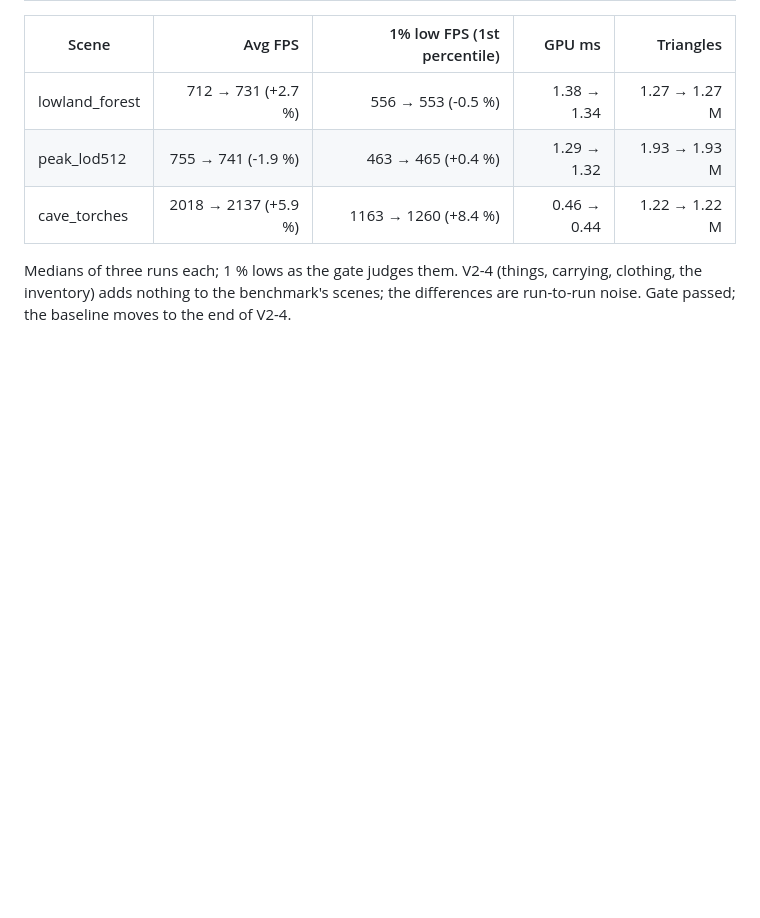
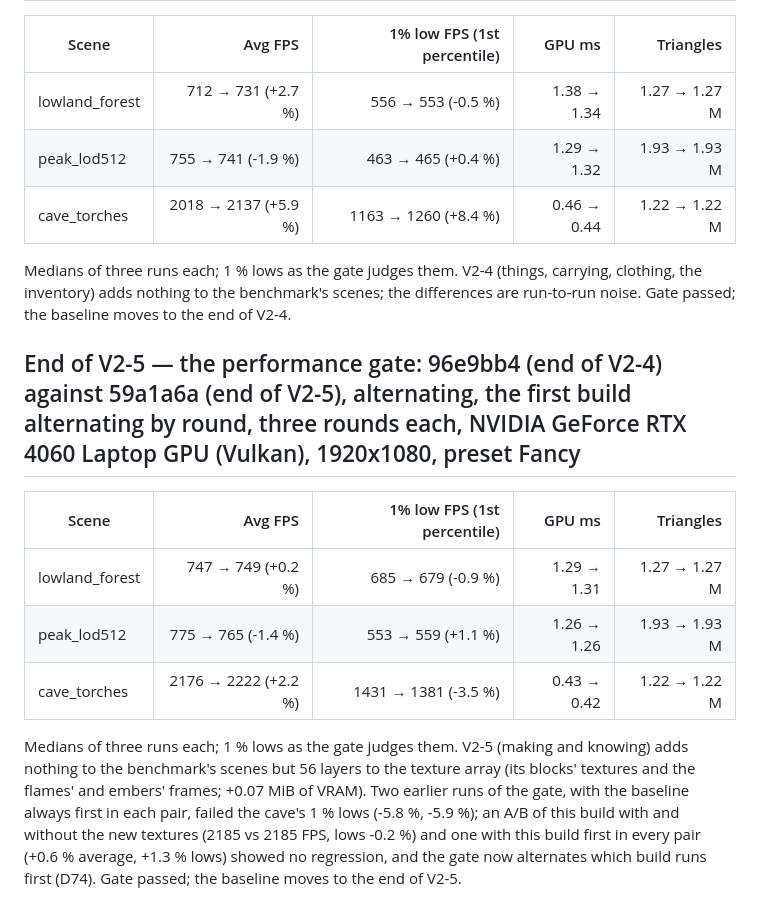
Before and after one commit to seanhoff561/Hearth, a Markdown page: BENCHMARKS.md, the part around the change. GitHub-like rendering; blank space fills up the shorter version.

Commit message:
BENCHMARKS: the end of V2-5 through the performance gate
Co-Authored-By: Claude Opus 5.5 <noreply@anthropic.com>

```diff
--- a/BENCHMARKS.md
+++ b/BENCHMARKS.md
@@ -526,3 +526,20 @@ moves to the end of V2-3.
 Medians of three runs each; 1 % lows as the gate judges them. V2-4 (things, carrying, clothing,
 the inventory) adds nothing to the benchmark's scenes; the differences are run-to-run noise.
 Gate passed; the baseline moves to the end of V2-4.
+
+
+## End of V2-5 — the performance gate: 96e9bb4 (end of V2-4) against 59a1a6a (end of V2-5), alternating, the first build alternating by round, three rounds each, NVIDIA GeForce RTX 4060 Laptop GPU (Vulkan), 1920x1080, preset Fancy
+
+| Scene | Avg FPS | 1% low FPS (1st percentile) | GPU ms | Triangles |
+|---|---:|---:|---:|---:|
+| lowland_forest | 747 → 749 (+0.2 %) | 685 → 679 (-0.9 %) | 1.29 → 1.31 | 1.27 → 1.27 M |
+| peak_lod512 | 775 → 765 (-1.4 %) | 553 → 559 (+1.1 %) | 1.26 → 1.26 | 1.93 → 1.93 M |
+| cave_torches | 2176 → 2222 (+2.2 %) | 1431 → 1381 (-3.5 %) | 0.43 → 0.42 | 1.22 → 1.22 M |
+
+Medians of three runs each; 1 % lows as the gate judges them. V2-5 (making and knowing) adds
+nothing to the benchmark's scenes but 56 layers to the texture array (its blocks' textures and
+the flames' and embers' frames; +0.07 MiB of VRAM). Two earlier runs of the gate, with the
+baseline always first in each pair, failed the cave's 1 % lows (-5.8 %, -5.9 %); an A/B of
+this build with and without the new textures (2185 vs 2185 FPS, lows -0.2 %) and one with this
+build first in every pair (+0.6 % average, +1.3 % lows) showed no regression, and the gate now
+alternates which build runs first (D74). Gate passed; the baseline moves to the end of V2-5.
```
